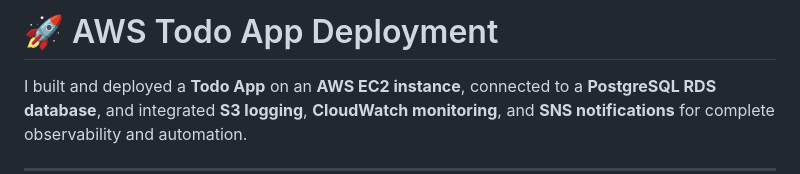
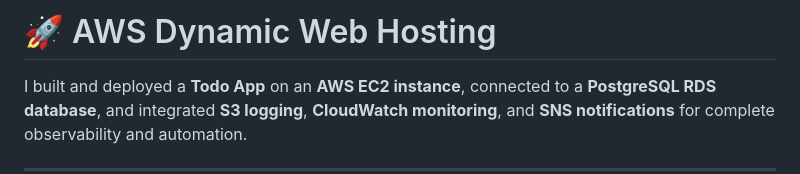
Before and after one commit to AliyanJabbar/todo_aws, a Markdown page: README.md, the part around the change. Rendered like a GitHub page.

```diff
--- a/README.md
+++ b/README.md
@@ -1,4 +1,4 @@
-# 🚀 AWS Todo App Deployment
+# 🚀 AWS Dynamic Web Hosting
 
 I built and deployed a **Todo App** on an **AWS EC2 instance**, connected to a **PostgreSQL RDS database**, and integrated **S3 logging**, **CloudWatch monitoring**, and **SNS notifications** for complete observability and automation.
 
```
